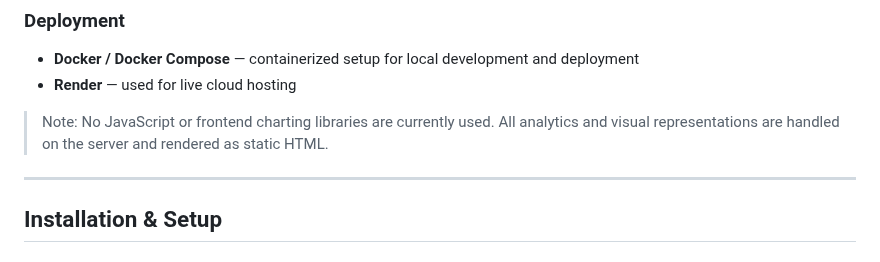
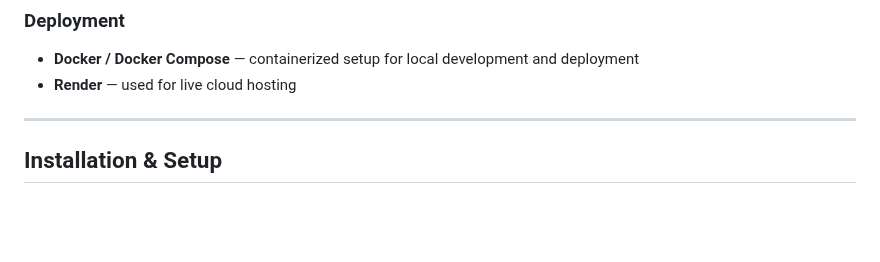
Before and after one commit to aivazovaa/gitinsight, a Markdown page: README.md, the part around the change. GitHub-like rendering; blank space fills up the shorter version.

```diff
--- a/README.md
+++ b/README.md
@@ -34,8 +34,6 @@
 ### Deployment
 - **Docker / Docker Compose** — containerized setup for local development and deployment
 - **Render** — used for live cloud hosting
-
-> Note: No JavaScript or frontend charting libraries are currently used. All analytics and visual representations are handled on the server and rendered as static HTML.
 
 ---
 
```
